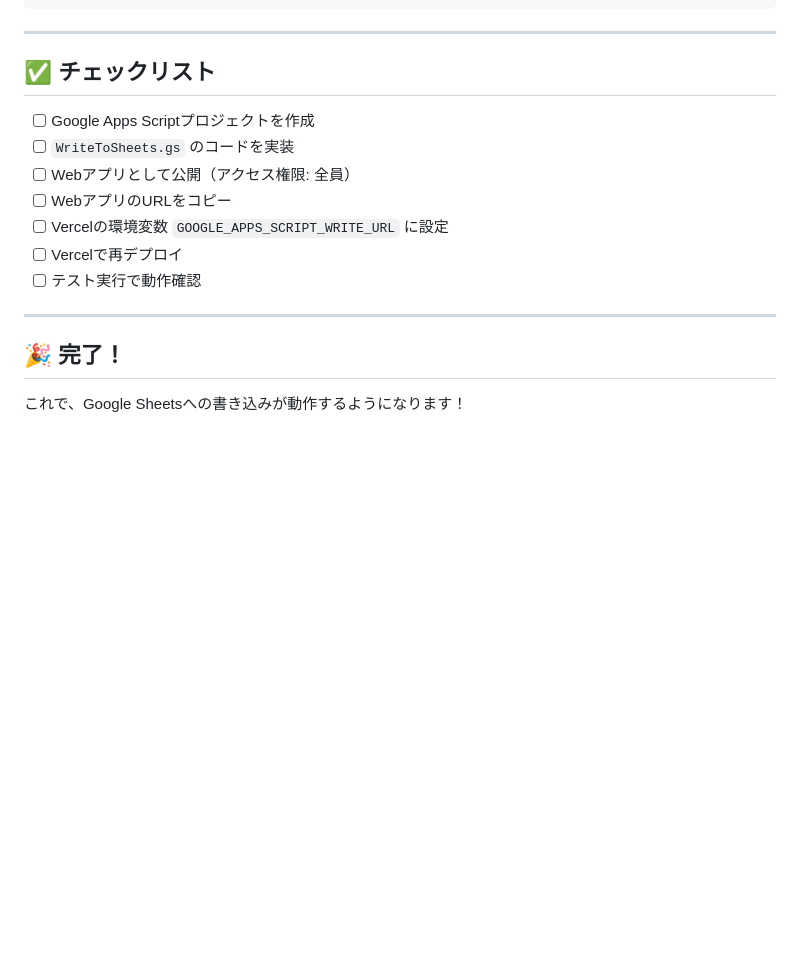
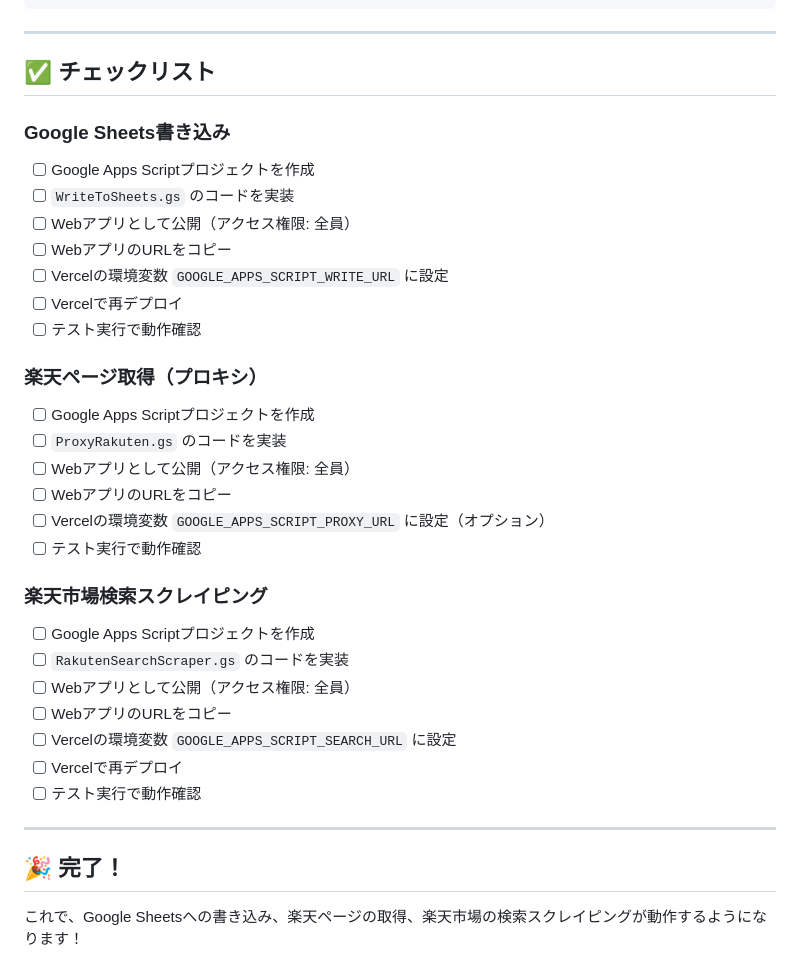
Before and after one commit to NSDKIT/ec_review, a Markdown page: google-apps-script/README.md, the part around the change printed below. GitHub-like rendering; blank space fills up the shorter version.

```diff
--- a/google-apps-script/README.md
+++ b/google-apps-script/README.md
@@ -177,6 +225,7 @@ const response = await fetch('/api/sheets-write', {
 
 ## ✅ チェックリスト
 
+### Google Sheets書き込み
 - [ ] Google Apps Scriptプロジェクトを作成
 - [ ] `WriteToSheets.gs` のコードを実装
 - [ ] Webアプリとして公開（アクセス権限: 全員）
@@ -185,8 +234,25 @@ const response = await fetch('/api/sheets-write', {
 - [ ] Vercelで再デプロイ
 - [ ] テスト実行で動作確認
 
+### 楽天ページ取得（プロキシ）
+- [ ] Google Apps Scriptプロジェクトを作成
+- [ ] `ProxyRakuten.gs` のコードを実装
+- [ ] Webアプリとして公開（アクセス権限: 全員）
+- [ ] WebアプリのURLをコピー
+- [ ] Vercelの環境変数 `GOOGLE_APPS_SCRIPT_PROXY_URL` に設定（オプション）
+- [ ] テスト実行で動作確認
+
+### 楽天市場検索スクレイピング
+- [ ] Google Apps Scriptプロジェクトを作成
+- [ ] `RakutenSearchScraper.gs` のコードを実装
+- [ ] Webアプリとして公開（アクセス権限: 全員）
+- [ ] WebアプリのURLをコピー
+- [ ] Vercelの環境変数 `GOOGLE_APPS_SCRIPT_SEARCH_URL` に設定
+- [ ] Vercelで再デプロイ
+- [ ] テスト実行で動作確認
+
 ---
 
 ## 🎉 完了！
 
-これで、Google Sheetsへの書き込みが動作するようになります！
+これで、Google Sheetsへの書き込み、楽天ページの取得、楽天市場の検索スクレイピングが動作するようになります！
```
Also changed, not shown: other parts of google-apps-script/README.md (+48 -0 lines).
